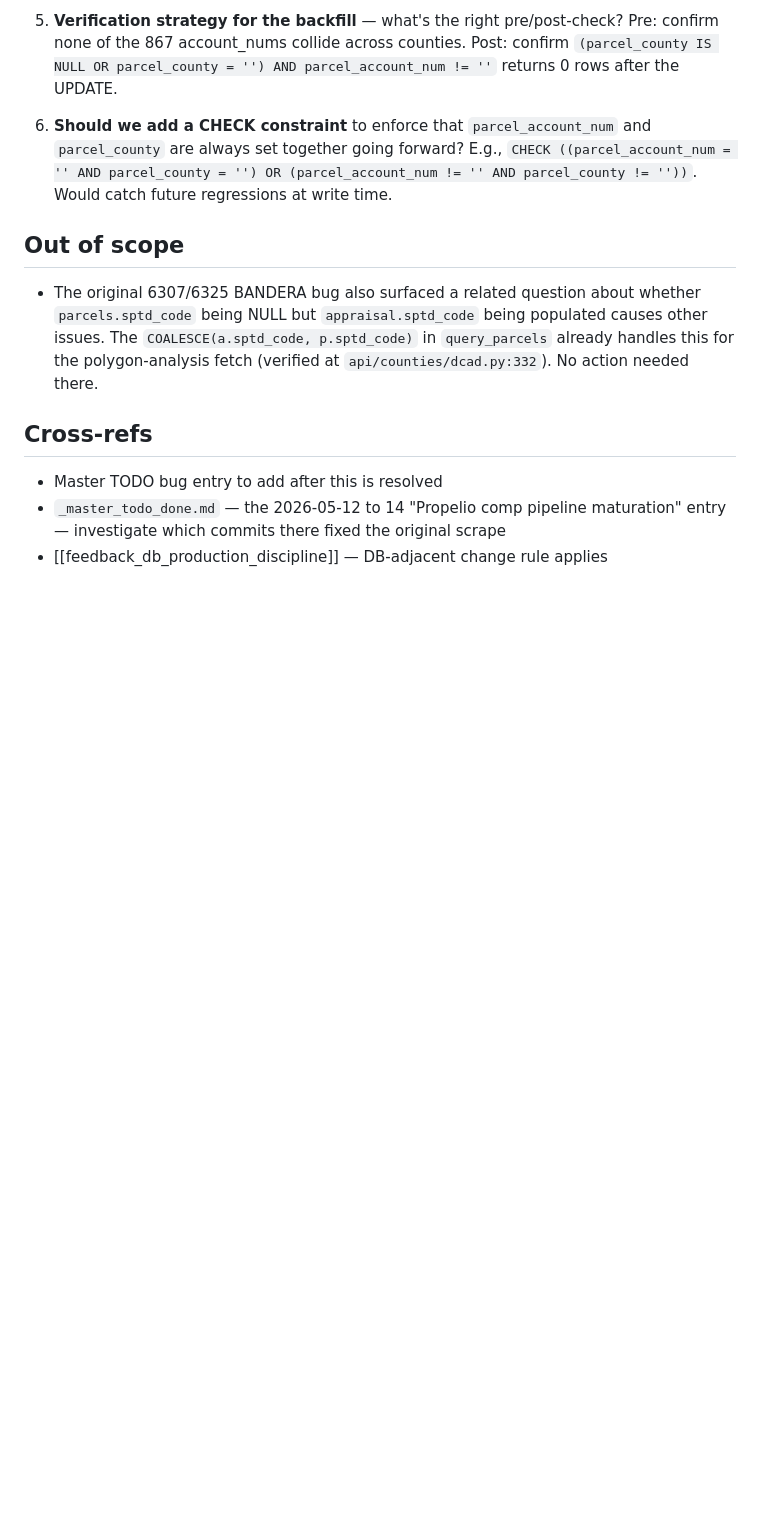
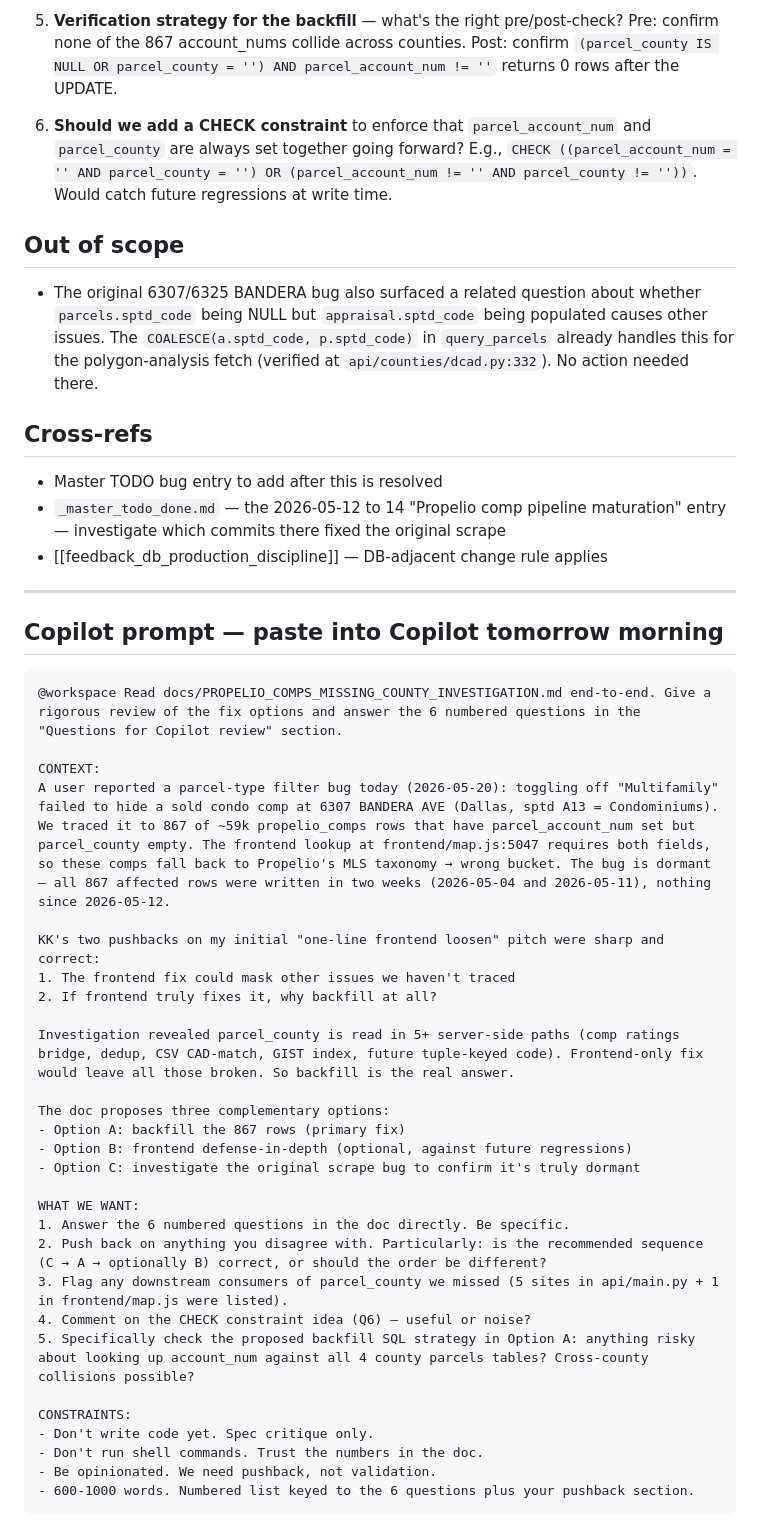
Before and after one commit to kosmickroma/lot-ledger, a Markdown page: docs/PROPELIO_COMPS_MISSING_COUNTY_INVESTIGATION.md, the part around the change. Drawn GitHub-style; blank space fills up the shorter version.

Commit message:
Append Copilot prompt to missing-county investigation doc — ready for morning review

````diff
--- a/docs/PROPELIO_COMPS_MISSING_COUNTY_INVESTIGATION.md
+++ b/docs/PROPELIO_COMPS_MISSING_COUNTY_INVESTIGATION.md
@@ -155,3 +155,38 @@ Likely candidate code: the Propelio comp scrape / CMA harvest writer in `api/pro
 - Master TODO bug entry to add after this is resolved
 - `_master_todo_done.md` — the 2026-05-12 to 14 "Propelio comp pipeline maturation" entry — investigate which commits there fixed the original scrape
 - [[feedback_db_production_discipline]] — DB-adjacent change rule applies
+
+---
+
+## Copilot prompt — paste into Copilot tomorrow morning
+
+```
+@workspace Read docs/PROPELIO_COMPS_MISSING_COUNTY_INVESTIGATION.md end-to-end. Give a rigorous review of the fix options and answer the 6 numbered questions in the "Questions for Copilot review" section.
+
+CONTEXT:
+A user reported a parcel-type filter bug today (2026-05-20): toggling off "Multifamily" failed to hide a sold condo comp at 6307 BANDERA AVE (Dallas, sptd A13 = Condominiums). We traced it to 867 of ~59k propelio_comps rows that have parcel_account_num set but parcel_county empty. The frontend lookup at frontend/map.js:5047 requires both fields, so these comps fall back to Propelio's MLS taxonomy → wrong bucket. The bug is dormant — all 867 affected rows were written in two weeks (2026-05-04 and 2026-05-11), nothing since 2026-05-12.
+
+KK's two pushbacks on my initial "one-line frontend loosen" pitch were sharp and correct:
+1. The frontend fix could mask other issues we haven't traced
+2. If frontend truly fixes it, why backfill at all?
+
+Investigation revealed parcel_county is read in 5+ server-side paths (comp ratings bridge, dedup, CSV CAD-match, GIST index, future tuple-keyed code). Frontend-only fix would leave all those broken. So backfill is the real answer.
+
+The doc proposes three complementary options:
+- Option A: backfill the 867 rows (primary fix)
+- Option B: frontend defense-in-depth (optional, against future regressions)
+- Option C: investigate the original scrape bug to confirm it's truly dormant
+
+WHAT WE WANT:
+1. Answer the 6 numbered questions in the doc directly. Be specific.
+2. Push back on anything you disagree with. Particularly: is the recommended sequence (C → A → optionally B) correct, or should the order be different?
+3. Flag any downstream consumers of parcel_county we missed (5 sites in api/main.py + 1 in frontend/map.js were listed).
+4. Comment on the CHECK constraint idea (Q6) — useful or noise?
+5. Specifically check the proposed backfill SQL strategy in Option A: anything risky about looking up account_num against all 4 county parcels tables? Cross-county collisions possible?
+
+CONSTRAINTS:
+- Don't write code yet. Spec critique only.
+- Don't run shell commands. Trust the numbers in the doc.
+- Be opinionated. We need pushback, not validation.
+- 600-1000 words. Numbered list keyed to the 6 questions plus your pushback section.
+```
````
